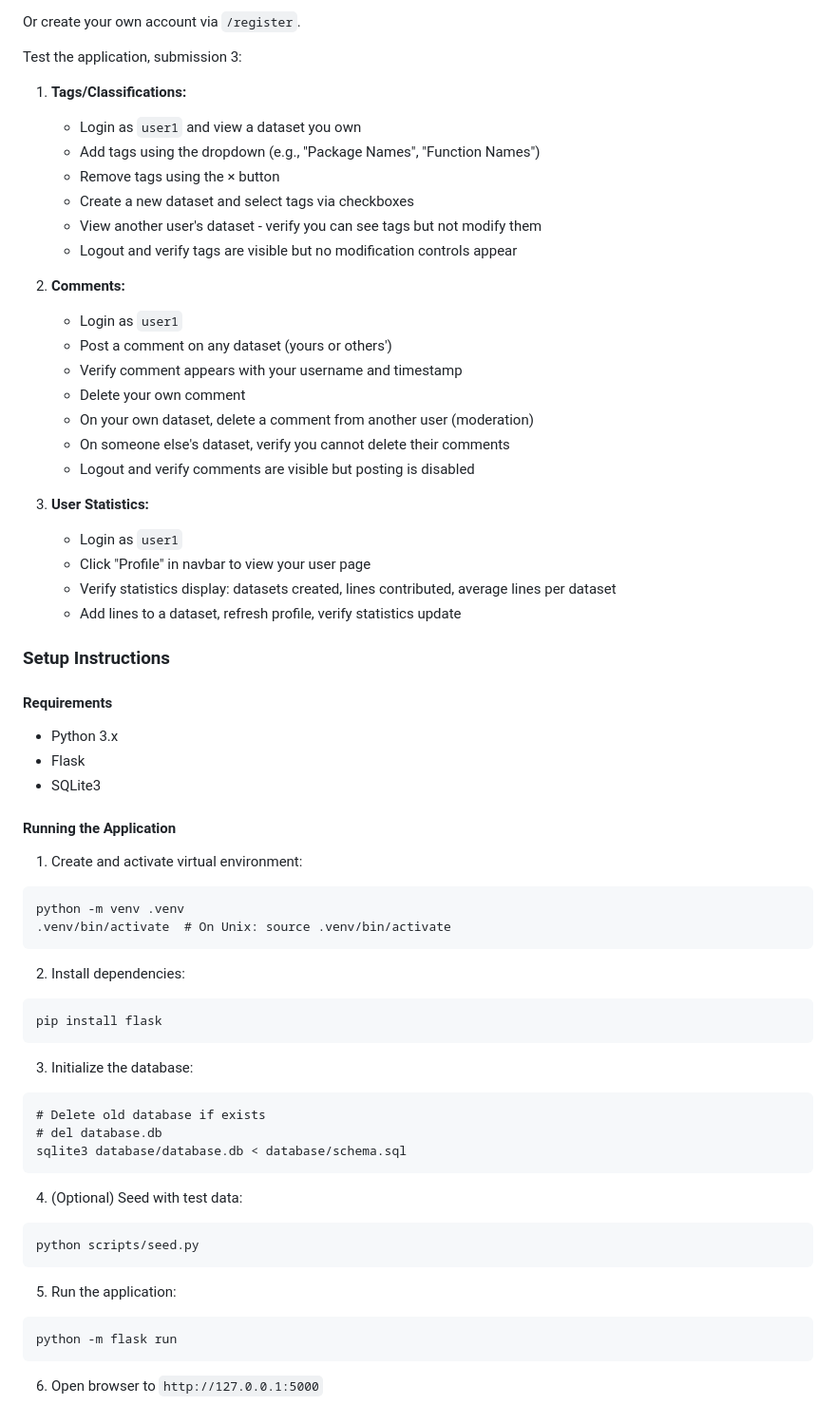
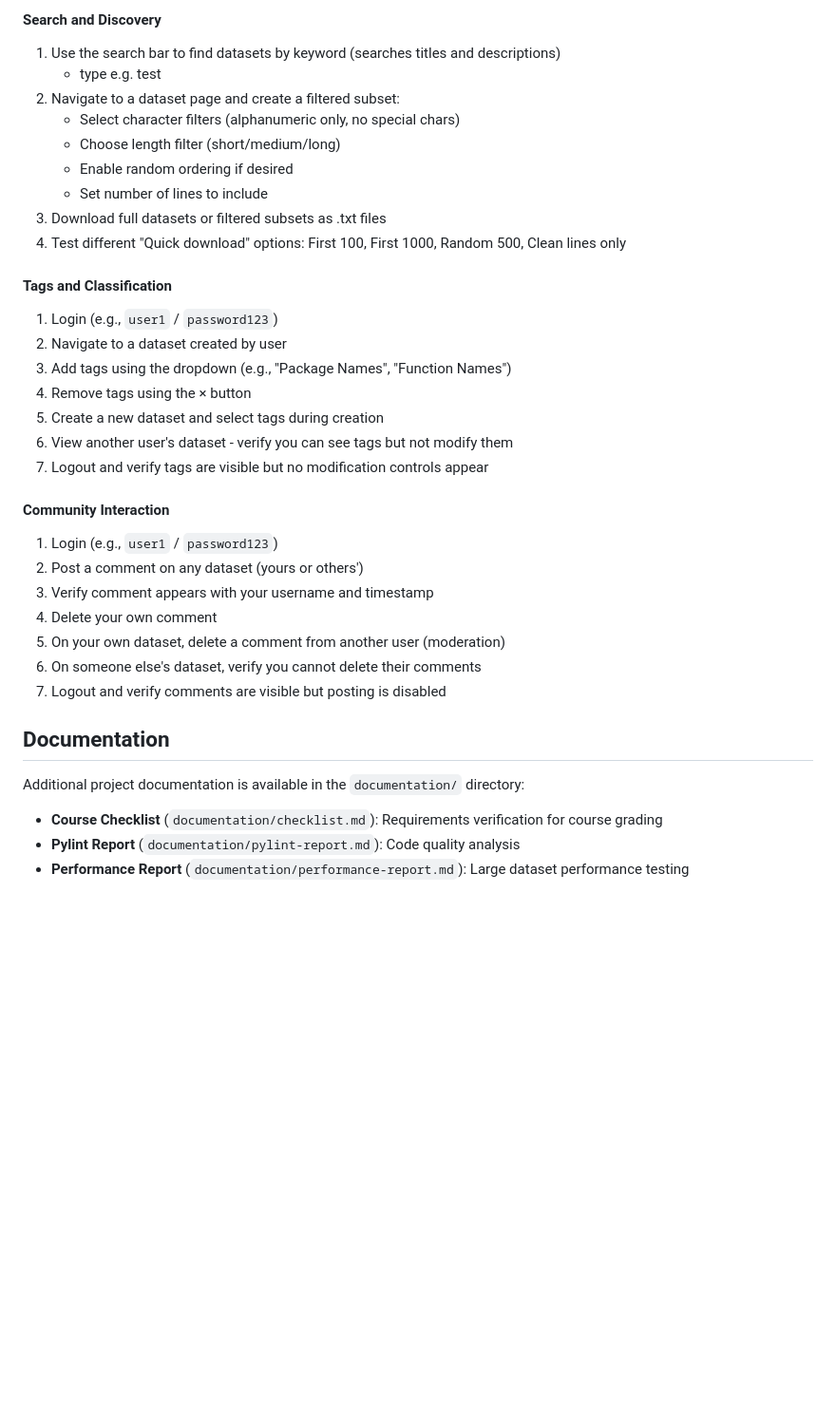
Before and after one commit to StefanBonney/text-generation-datasets-platform, a Markdown page: README.md, the part around the change printed below. Shown: that part at 95% size. Drawn GitHub-style; blank space fills up the shorter version.

Commit message:
docs: reorganize documentation into separate folder and update README

````diff
--- a/README.md
+++ b/README.md
@@ -87,65 +147,37 @@ Test the application, submission 1 & 2:
 
-Or create your own account via `/register`.
+#### Search and Discovery
+1. Use the search bar to find datasets by keyword (searches titles and descriptions)
+	- type e.g. test
+2. Navigate to a dataset page and create a filtered subset:
+   - Select character filters (alphanumeric only, no special chars)
+   - Choose length filter (short/medium/long)
+   - Enable random ordering if desired
+   - Set number of lines to include
+3. Download full datasets or filtered subsets as .txt files
+4. Test different "Quick download" options: First 100, First 1000, Random 500, Clean lines only
 
-Test the application, submission 3:
-1. **Tags/Classifications:**
-   - Login as `user1` and view a dataset you own
-   - Add tags using the dropdown (e.g., "Package Names", "Function Names")
-   - Remove tags using the × button
-   - Create a new dataset and select tags via checkboxes
-   - View another user's dataset - verify you can see tags but not modify them
-   - Logout and verify tags are visible but no modification controls appear
+#### Tags and Classification
+1. Login (e.g., `user1` / `password123`)
+2. Navigate to a dataset created by user
+2. Add tags using the dropdown (e.g., "Package Names", "Function Names")
+3. Remove tags using the × button
+4. Create a new dataset and select tags during creation
+5. View another user's dataset - verify you can see tags but not modify them
+6. Logout and verify tags are visible but no modification controls appear
 
-2. **Comments:**
-   - Login as `user1`
-   - Post a comment on any dataset (yours or others')
-   - Verify comment appears with your username and timestamp
-   - Delete your own comment
-   - On your own dataset, delete a comment from another user (moderation)
-   - On someone else's dataset, verify you cannot delete their comments
-   - Logout and verify comments are visible but posting is disabled
+#### Community Interaction
+1. Login (e.g., `user1` / `password123`)
+2. Post a comment on any dataset (yours or others')
+3. Verify comment appears with your username and timestamp
+4. Delete your own comment
+5. On your own dataset, delete a comment from another user (moderation)
+6. On someone else's dataset, verify you cannot delete their comments
+7. Logout and verify comments are visible but posting is disabled
 
-3. **User Statistics:**
-   - Login as `user1`
-   - Click "Profile" in navbar to view your user page
-   - Verify statistics display: datasets created, lines contributed, average lines per dataset
-   - Add lines to a dataset, refresh profile, verify statistics update
 
-###  Setup Instructions
+## Documentation
 
-#### Requirements
-
-- Python 3.x
-- Flask
-- SQLite3
-
-#### Running the Application
-
-1. Create and activate virtual environment:
-```
-python -m venv .venv
-.venv/bin/activate  # On Unix: source .venv/bin/activate
-```
-
-2. Install dependencies:
-```
-pip install flask
-```
-
-3. Initialize the database:
-```
-# Delete old database if exists
-# del database.db
-sqlite3 database/database.db < database/schema.sql
-```
-
-4. (Optional) Seed with test data:
-```
-python scripts/seed.py
-```
-
-5. Run the application:
-```
-python -m flask run
-```
-6. Open browser to `http://127.0.0.1:5000`
+Additional project documentation is available in the `documentation/` directory:
+- **Course Checklist** (`documentation/checklist.md`): Requirements verification for course grading
+- **Pylint Report** (`documentation/pylint-report.md`): Code quality analysis
+- **Performance Report** (`documentation/performance-report.md`): Large dataset performance testing
````
Also changed, not shown: other parts of README.md (+107 -47 lines), documentation/checklist.md (added, +158 -0 lines).
